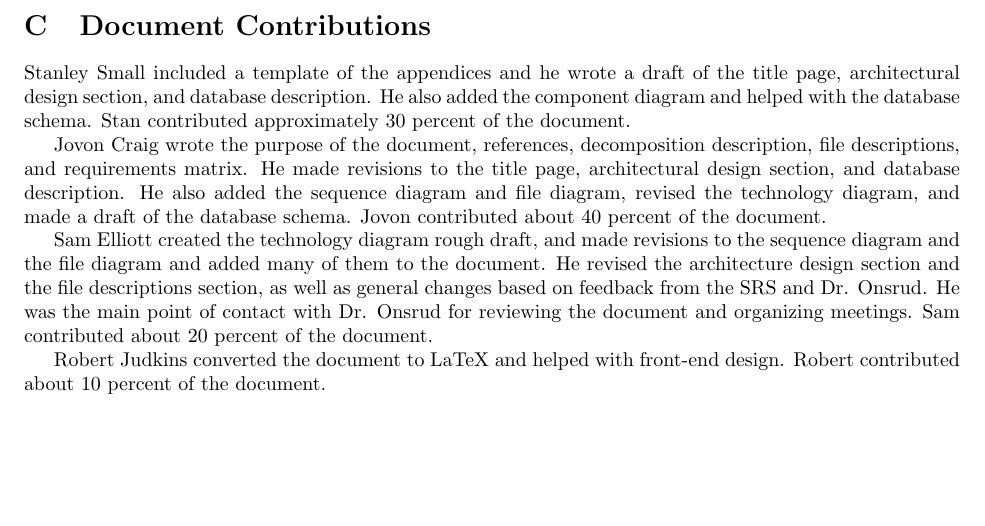
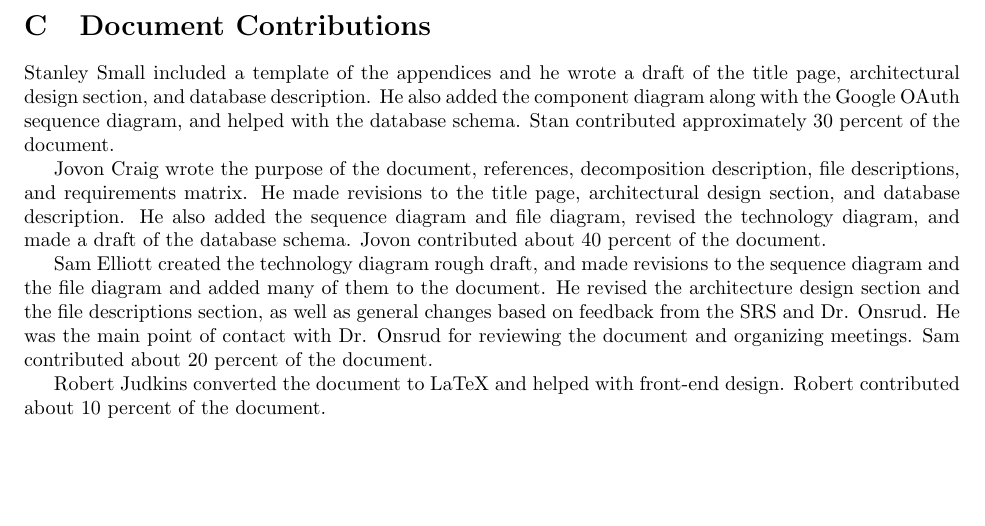
Before and after one commit to stanleysmall/capstone, a LaTeX document (documents/sdd.tex): part of page 11 of 19, cut so that both start at the same text. Compiled offline with pdfLaTeX.

Commit message:
Update sdd.tex

```diff
--- a/documents/sdd.tex
+++ b/documents/sdd.tex
@@ -259,7 +259,7 @@ Comments: & \multicolumn{2}{ l }{ $\rule{10.45cm}{.1mm}$ }\\[.5cm]
 \newpage
 \section{Document Contributions}
 
-Stanley Small included a template of the appendices and he wrote a draft of the title page, architectural design section, and database description. He also added the component diagram and helped with the database schema. Stan contributed approximately 30 percent of the document.
+Stanley Small included a template of the appendices and he wrote a draft of the title page, architectural design section, and database description. He also added the component diagram along with the Google OAuth sequence diagram, and helped with the database schema. Stan contributed approximately 30 percent of the document.
 
 
 Jovon Craig wrote the purpose of the document, references, decomposition description, file descriptions, and requirements matrix. He made revisions to the title page, architectural design section, and database description. He also added the sequence diagram and file diagram, revised the technology diagram, and made a draft of the database schema. Jovon contributed about 40 percent of the document.
```
